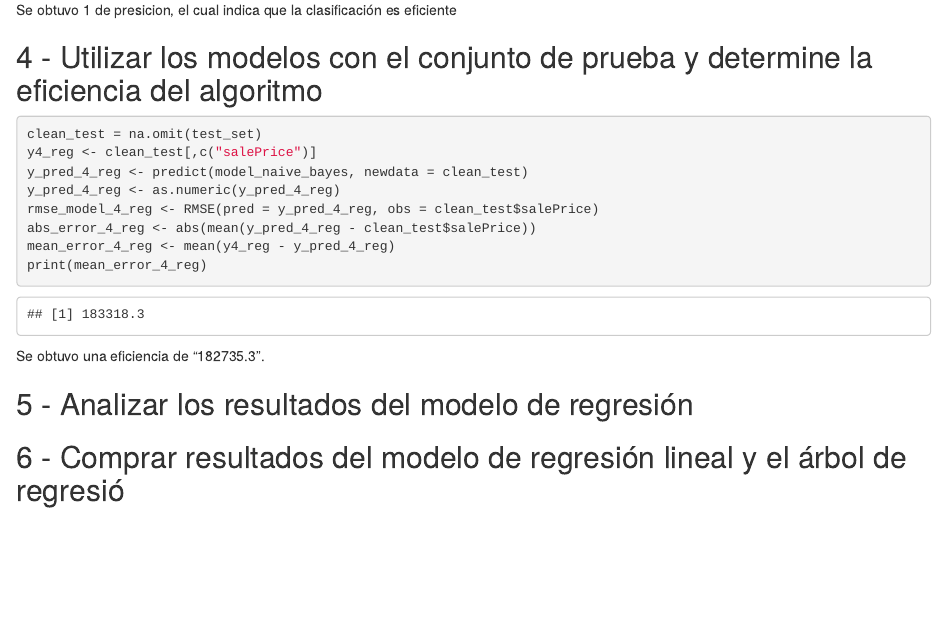
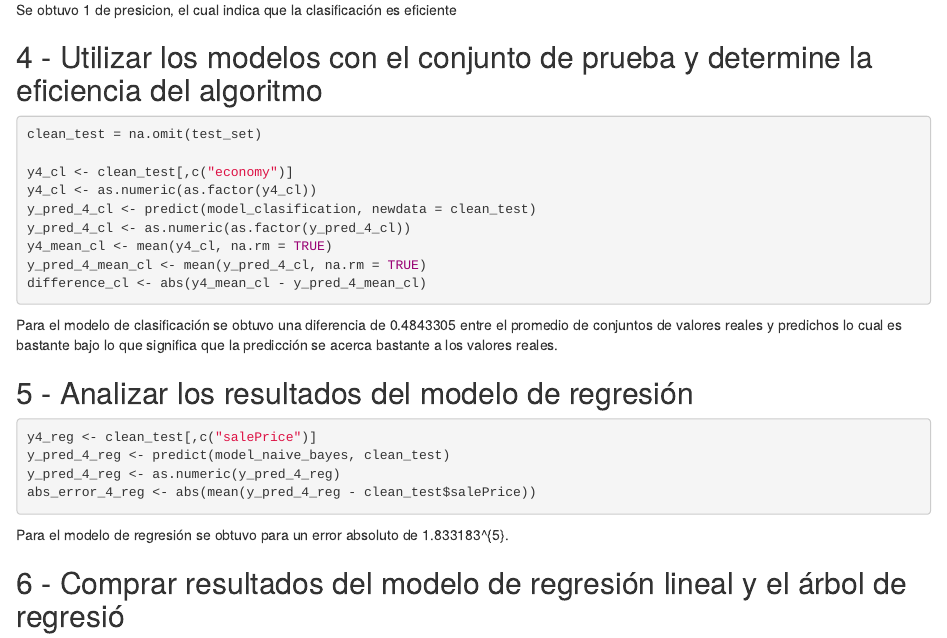
Before and after one commit to CRLB-sketch/MineriaDeDatos-HT5, an R Markdown document (HT05.Rmd): the page in a window 1100 px wide, from 2040 px down. Rendered offline with R 4.5, knitr and Pandoc, with nearby package versions; some code elsewhere in the file could not run offline.

Commit message:
Ejercicio 5 listo

````diff
--- a/HT05.Rmd
+++ b/HT05.Rmd
@@ -227,18 +227,27 @@ Se obtuvo 1 de presicion, el cual indica que la clasificación es eficiente
 
 ``` {r}
 clean_test = na.omit(test_set)
-y4_reg <- clean_test[,c("salePrice")]
-y_pred_4_reg <- predict(model_naive_bayes, newdata = clean_test)
-y_pred_4_reg <- as.numeric(y_pred_4_reg)
-rmse_model_4_reg <- RMSE(pred = y_pred_4_reg, obs = clean_test$salePrice)
-abs_error_4_reg <- abs(mean(y_pred_4_reg - clean_test$salePrice))
-mean_error_4_reg <- mean(y4_reg - y_pred_4_reg)
-print(mean_error_4_reg)
+
+y4_cl <- clean_test[,c("economy")]
+y4_cl <- as.numeric(as.factor(y4_cl))
+y_pred_4_cl <- predict(model_clasification, newdata = clean_test)
+y_pred_4_cl <- as.numeric(as.factor(y_pred_4_cl))
+y4_mean_cl <- mean(y4_cl, na.rm = TRUE)
+y_pred_4_mean_cl <- mean(y_pred_4_cl, na.rm = TRUE)
+difference_cl <- abs(y4_mean_cl - y_pred_4_mean_cl)
 ```
+Para el modelo de clasificación se obtuvo una diferencia de `r difference_cl` entre el promedio de conjuntos de valores reales y predichos lo cual es bastante bajo lo que significa que la predicción se acerca bastante a los valores reales.
 
-Se obtuvo una eficiencia de "182735.3".
 
 ## 5 - Analizar los resultados del modelo de regresión
+```{r}
+y4_reg <- clean_test[,c("salePrice")]
+y_pred_4_reg <- predict(model_naive_bayes, clean_test)
+y_pred_4_reg <- as.numeric(y_pred_4_reg)
+abs_error_4_reg <- abs(mean(y_pred_4_reg - clean_test$salePrice))
+```
+Para el modelo de regresión se obtuvo para un error absoluto de `r abs_error_4_reg`.
+
 
 
 ## 6 - Comprar resultados del modelo de regresión lineal y el árbol de regresió
````
